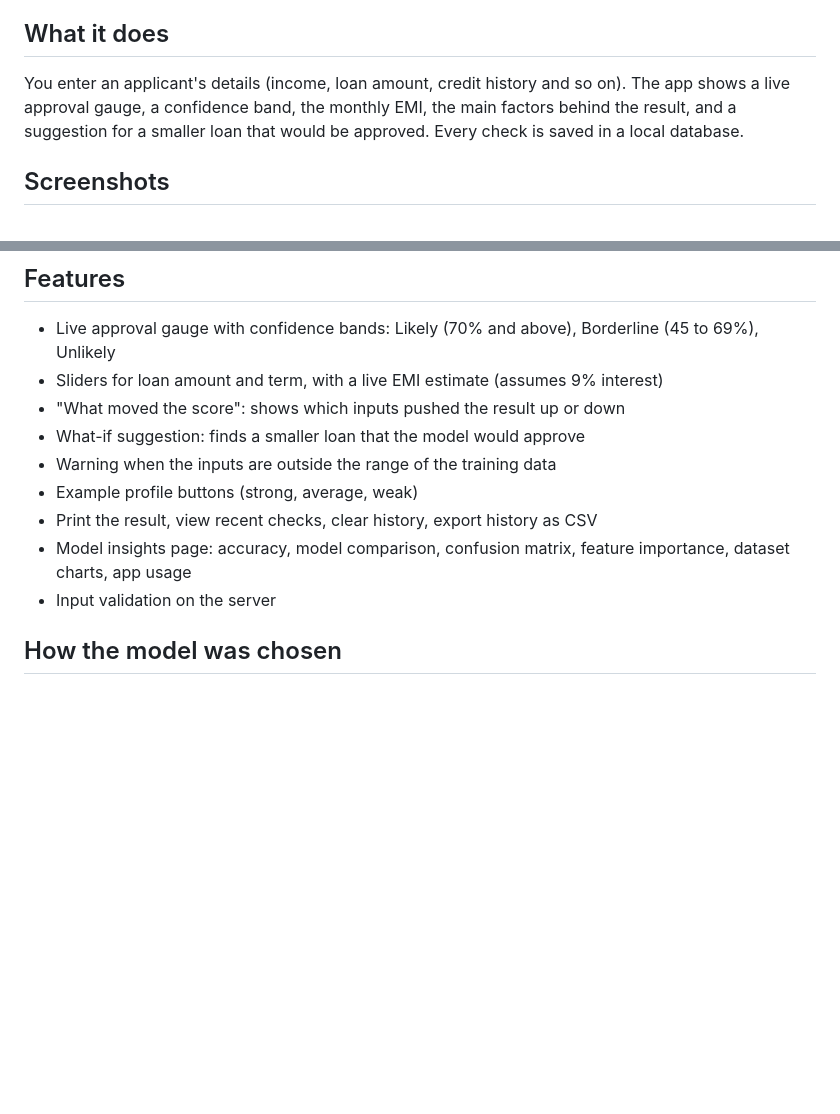
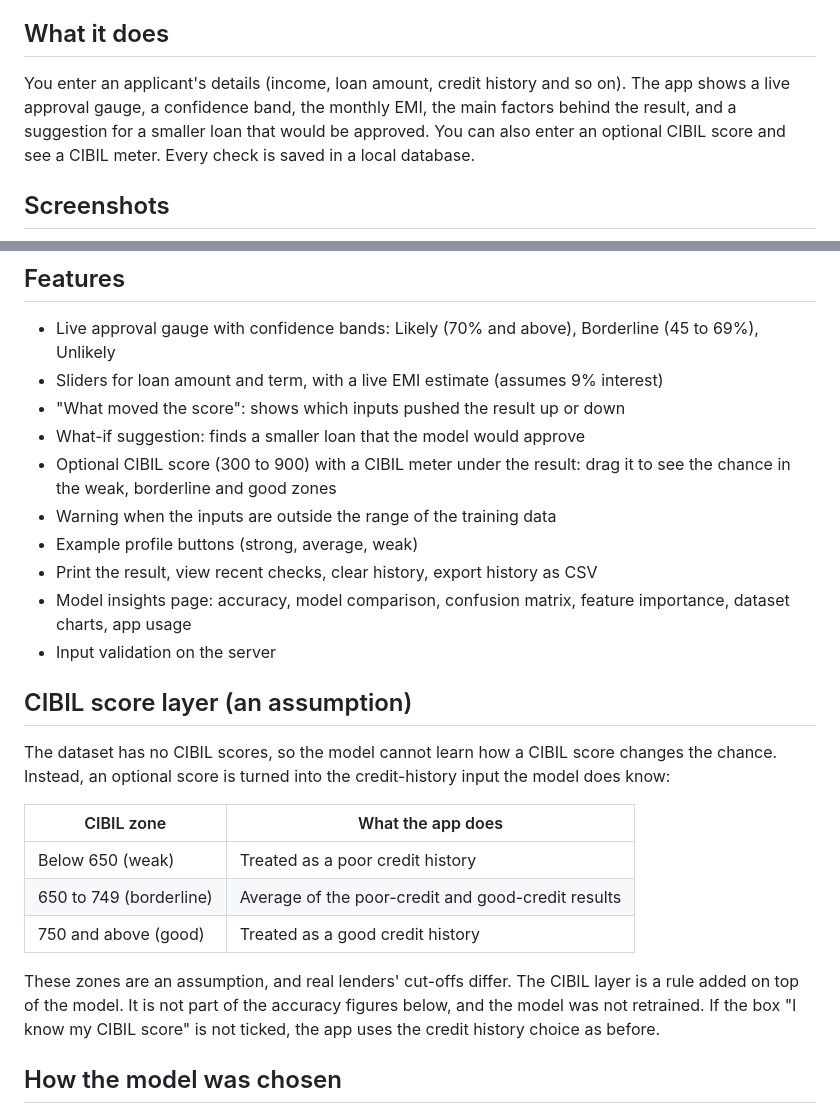
Before and after one commit to divyanshumiscin-codes/loanlens, a Markdown page: README.md, 2 parts joined by grey strips. Rendered like a GitHub page; blank space fills up the shorter version.

```diff
--- a/README.md
+++ b/README.md
@@ -4,7 +4,7 @@ LoanLens is a web app that estimates the chance of a loan being approved and exp
 
 ## What it does
 
-You enter an applicant's details (income, loan amount, credit history and so on). The app shows a live approval gauge, a confidence band, the monthly EMI, the main factors behind the result, and a suggestion for a smaller loan that would be approved. Every check is saved in a local database.
+You enter an applicant's details (income, loan amount, credit history and so on). The app shows a live approval gauge, a confidence band, the monthly EMI, the main factors behind the result, and a suggestion for a smaller loan that would be approved. You can also enter an optional CIBIL score and see a CIBIL meter. Every check is saved in a local database.
 
 ## Screenshots
 
@@ -25,11 +27,24 @@ You enter an applicant's details (income, loan amount, credit history and so on)
 - Sliders for loan amount and term, with a live EMI estimate (assumes 9% interest)
 - "What moved the score": shows which inputs pushed the result up or down
 - What-if suggestion: finds a smaller loan that the model would approve
+- Optional CIBIL score (300 to 900) with a CIBIL meter under the result: drag it to see the chance in the weak, borderline and good zones
 - Warning when the inputs are outside the range of the training data
 - Example profile buttons (strong, average, weak)
 - Print the result, view recent checks, clear history, export history as CSV
 - Model insights page: accuracy, model comparison, confusion matrix, feature importance, dataset charts, app usage
 - Input validation on the server
+
+## CIBIL score layer (an assumption)
+
+The dataset has no CIBIL scores, so the model cannot learn how a CIBIL score changes the chance. Instead, an optional score is turned into the credit-history input the model does know:
+
+| CIBIL zone | What the app does |
+|---|---|
+| Below 650 (weak) | Treated as a poor credit history |
+| 650 to 749 (borderline) | Average of the poor-credit and good-credit results |
+| 750 and above (good) | Treated as a good credit history |
+
+These zones are an assumption, and real lenders' cut-offs differ. The CIBIL layer is a rule added on top of the model. It is not part of the accuracy figures below, and the model was not retrained. If the box "I know my CIBIL score" is not ticked, the app uses the credit history choice as before.
 
 ## How the model was chosen
 
```
Also changed, not shown: other parts of README.md (+8 -3 lines), docs/screenshots/cibil-result.png (added).
